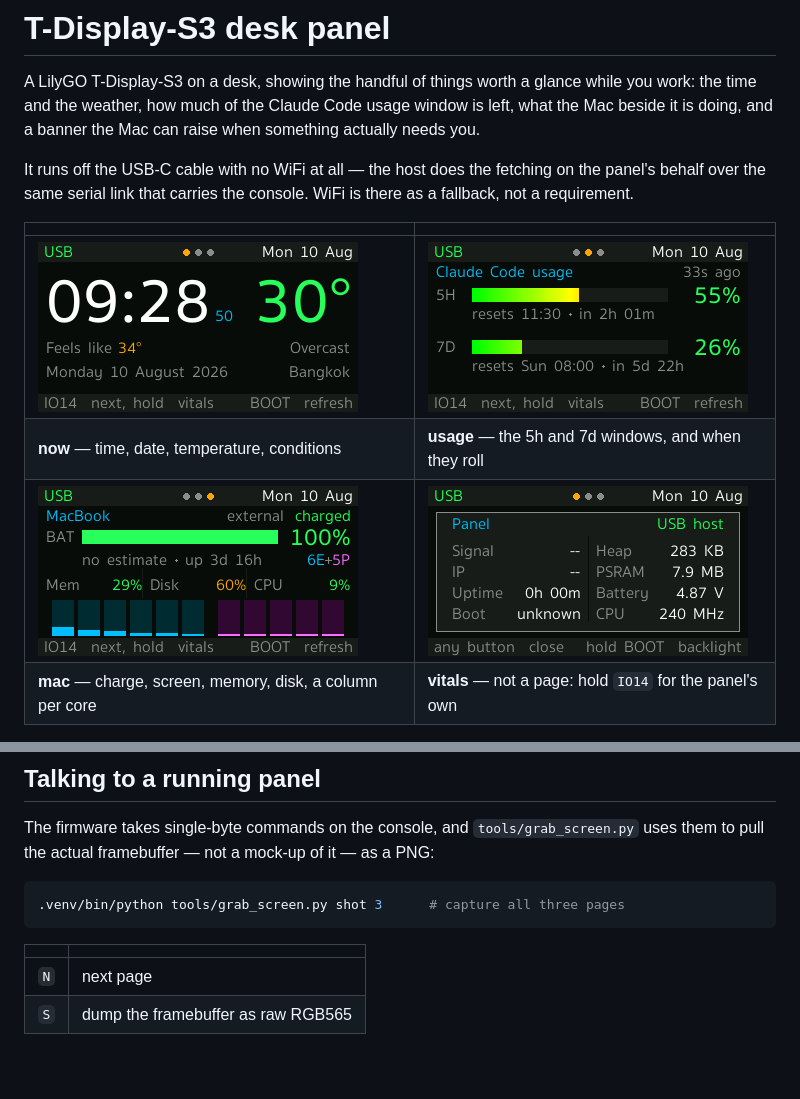
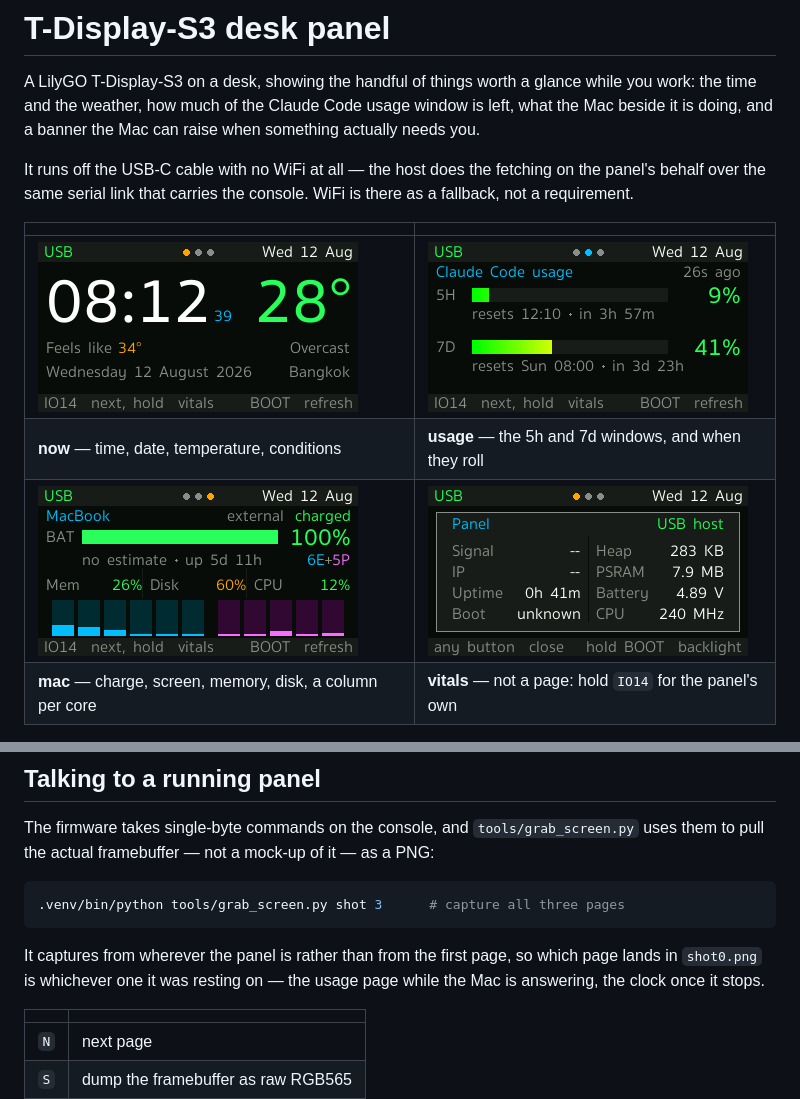
Before and after one commit to korakod-dev/mac-desk-panel, a Markdown page: README.md, 2 parts joined by grey strips. GitHub-like rendering; pictures changed too: docs/pages/1-now.png, docs/pages/2-usage.png, docs/pages/3-mac.png; blank space fills up the shorter version.

Commit message:
Recapture the four pages off the panel
The shots in docs/pages were taken at 8d41dc1 and had gone stale in their
figures rather than their layout — nothing on any page has moved since. These
are pulled the same way, over the bridge's passthrough socket off the panel's
own framebuffer, with the Mac awake so the usage and Mac pages carry live
readings instead of the dashes a sleeping host leaves behind.

One thing did change underneath them. Since 28ad6c5 the panel rests on the
usage page while the Mac is answering, so a capture run no longer starts on
the clock — the README's grab_screen example said "all three pages" and left
you to assume the first one was `now`. It now says which page you actually
get and why.

Co-Authored-By: Claude Opus 5 (1M context) <noreply@anthropic.com>

````diff
--- a/README.md
+++ b/README.md
@@ -197,6 +197,10 @@ of it — as a PNG:
 .venv/bin/python tools/grab_screen.py shot 3      # capture all three pages
 ```
 
+It captures from wherever the panel is rather than from the first page, so which
+page lands in `shot0.png` is whichever one it was resting on — the usage page
+while the Mac is answering, the clock once it stops.
+
 | | |
 |---|---|
 | `N` | next page |
````
